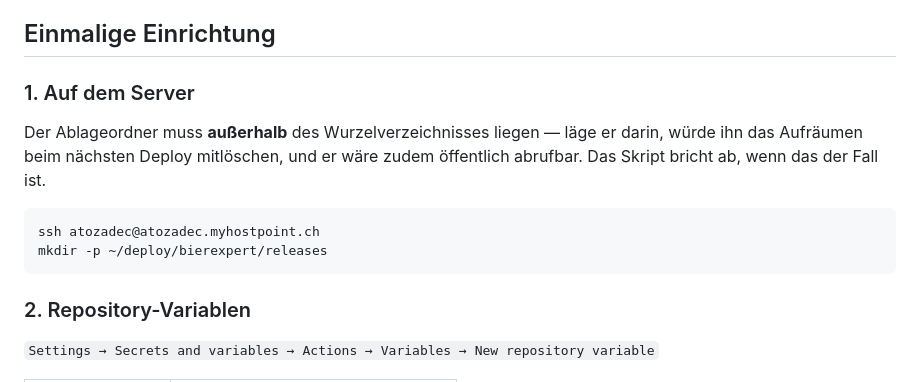
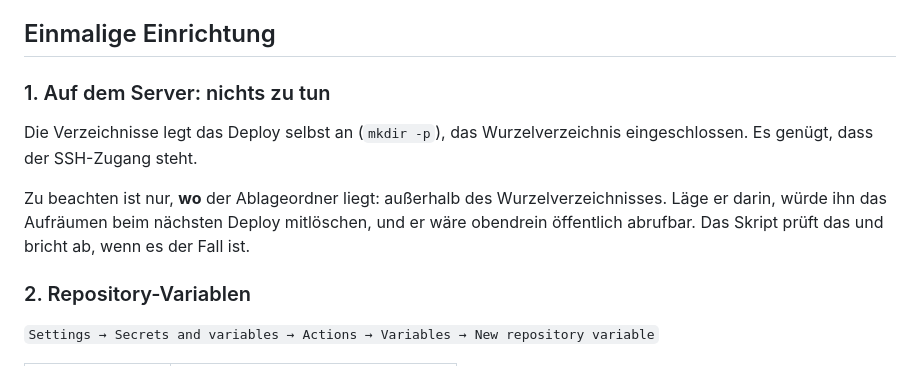
Before and after one commit to rotsch-repos/BierExpert, a Markdown page: deploy/README.md, the part around the change. Rendered like a GitHub page.

Commit message:
Drop a setup step the deploy already performs
The instructions asked for the release directory to be created by hand
before the first deploy. It is not needed: the script creates it with
mkdir -p, which brings the parents with it, and does the same for the
document root. The step only mattered as a way to confirm SSH works
before running a deploy — and it cannot serve even that here, since the
client on the machine following these instructions cannot complete the
key exchange this server requires.

What does matter about the staging directory is where it sits, so that
is what the section says now.

Co-Authored-By: Claude Opus 5 <noreply@anthropic.com>
Claude-Session: https://claude.ai/code/session_01EfnS19AfddSX54hJBJdmDH

````diff
--- a/deploy/README.md
+++ b/deploy/README.md
@@ -35,16 +35,15 @@ auch dann noch, wenn der Build gerade nicht durchläuft.
 
 ## Einmalige Einrichtung
 
-### 1. Auf dem Server
+### 1. Auf dem Server: nichts zu tun
 
-Der Ablageordner muss **außerhalb** des Wurzelverzeichnisses liegen — läge er
-darin, würde ihn das Aufräumen beim nächsten Deploy mitlöschen, und er wäre
-zudem öffentlich abrufbar. Das Skript bricht ab, wenn das der Fall ist.
+Die Verzeichnisse legt das Deploy selbst an (`mkdir -p`), das Wurzelverzeichnis
+eingeschlossen. Es genügt, dass der SSH-Zugang steht.
 
-```bash
-ssh atozadec@atozadec.myhostpoint.ch
-mkdir -p ~/deploy/bierexpert/releases
-```
+Zu beachten ist nur, **wo** der Ablageordner liegt: außerhalb des
+Wurzelverzeichnisses. Läge er darin, würde ihn das Aufräumen beim nächsten
+Deploy mitlöschen, und er wäre obendrein öffentlich abrufbar. Das Skript prüft
+das und bricht ab, wenn es der Fall ist.
 
 ### 2. Repository-Variablen
 
````
